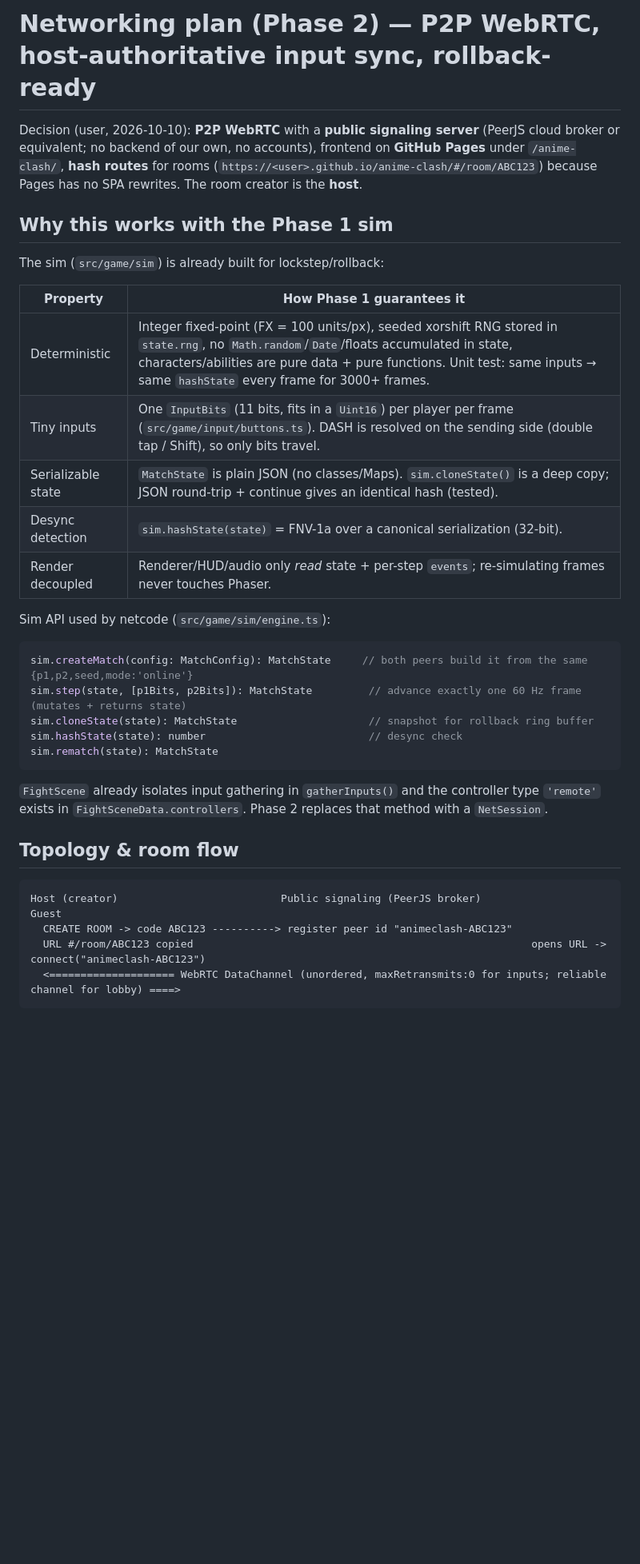
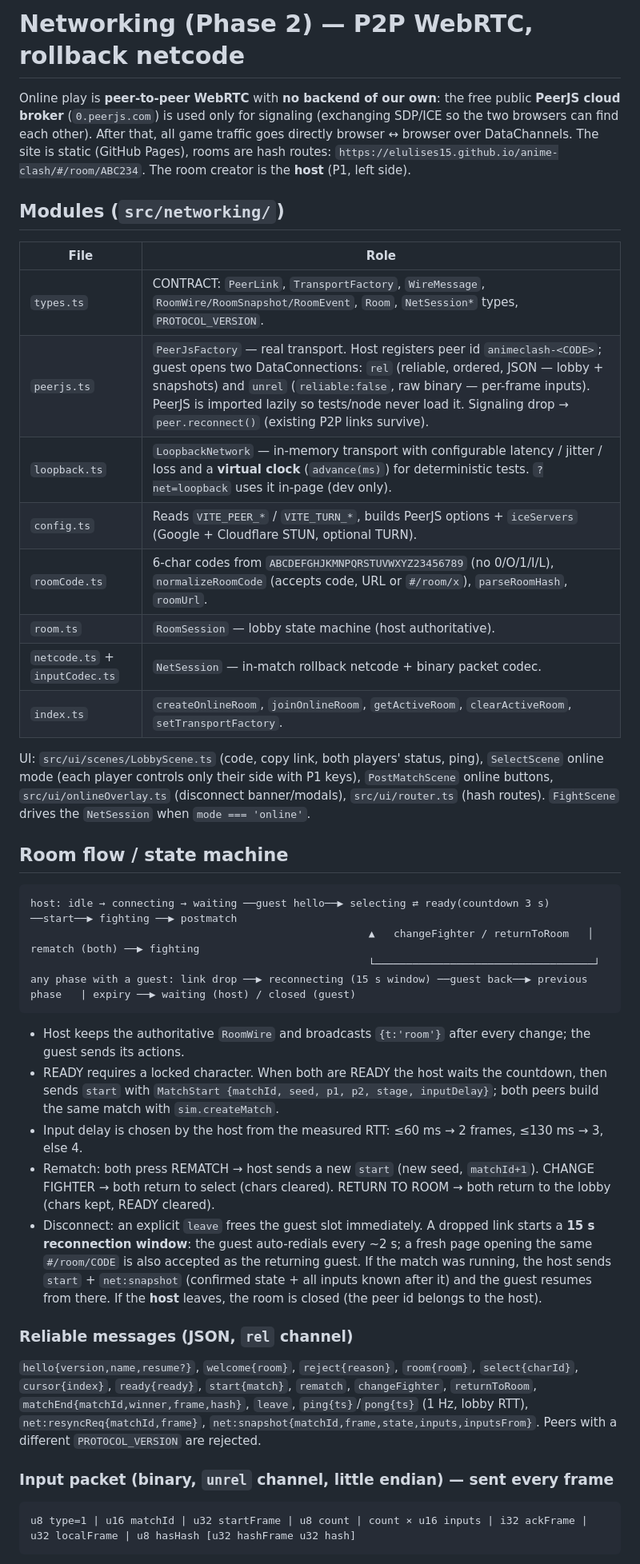
Before and after one commit to ElUlises15/anime-clash, a Markdown page: docs/NETWORKING.md, the part around one of its changes. Shown at 80% size. Rendered like a GitHub page; blank space fills up the shorter version.

````diff
--- a/docs/NETWORKING.md
+++ b/docs/NETWORKING.md
@@ -1,39 +1,54 @@
-# Networking plan (Phase 2) — P2P WebRTC, host-authoritative input sync, rollback-ready
+# Networking (Phase 2) — P2P WebRTC, rollback netcode
 
-Decision (user, 2026-10-10): **P2P WebRTC** with a **public signaling server** (PeerJS cloud broker or equivalent; no
-backend of our own, no accounts), frontend on **GitHub Pages** under `/anime-clash/`, **hash routes** for rooms
-(`https://<user>.github.io/anime-clash/#/room/ABC123`) because Pages has no SPA rewrites. The room creator is the **host**.
+Online play is **peer-to-peer WebRTC** with **no backend of our own**: the free public **PeerJS cloud broker**
+(`0.peerjs.com`) is used only for signaling (exchanging SDP/ICE so the two browsers can find each other). After that, all
+game traffic goes directly browser ↔ browser over DataChannels. The site is static (GitHub Pages), rooms are hash routes:
+`https://elulises15.github.io/anime-clash/#/room/ABC234`. The room creator is the **host** (P1, left side).
 
-## Why this works with the Phase 1 sim
+## Modules (`src/networking/`)
 
-The sim (`src/game/sim`) is already built for lockstep/rollback:
+| File | Role |
+|---|---|
+| `types.ts` | CONTRACT: `PeerLink`, `TransportFactory`, `WireMessage`, `RoomWire/RoomSnapshot/RoomEvent`, `Room`, `NetSession*` types, `PROTOCOL_VERSION`. |
+| `peerjs.ts` | `PeerJsFactory` — real transport. Host registers peer id `animeclash-<CODE>`; guest opens two DataConnections: `rel` (reliable, ordered, JSON — lobby + snapshots) and `unrel` (`reliable:false`, raw binary — per-frame inputs). PeerJS is imported lazily so tests/node never load it. Signaling drop → `peer.reconnect()` (existing P2P links survive). |
+| `loopback.ts` | `LoopbackNetwork` — in-memory transport with configurable latency / jitter / loss and a **virtual clock** (`advance(ms)`) for deterministic tests. `?net=loopback` uses it in-page (dev only). |
+| `config.ts` | Reads `VITE_PEER_*` / `VITE_TURN_*`, builds PeerJS options + `iceServers` (Google + Cloudflare STUN, optional TURN). |
+| `roomCode.ts` | 6-char codes from `ABCDEFGHJKMNPQRSTUVWXYZ23456789` (no 0/O/1/I/L), `normalizeRoomCode` (accepts code, URL or `#/room/x`), `parseRoomHash`, `roomUrl`. |
+| `room.ts` | `RoomSession` — lobby state machine (host authoritative). |
+| `netcode.ts` + `inputCodec.ts` | `NetSession` — in-match rollback netcode + binary packet codec. |
+| `index.ts` | `createOnlineRoom`, `joinOnlineRoom`, `getActiveRoom`, `clearActiveRoom`, `setTransportFactory`. |
 
-| Property | How Phase 1 guarantees it |
-|---|---|
-| Deterministic | Integer fixed-point (FX = 100 units/px), seeded xorshift RNG stored in `state.rng`, no `Math.random`/`Date`/floats accumulated in state, characters/abilities are pure data + pure functions. Unit test: same inputs → same `hashState` every frame for 3000+ frames. |
-| Tiny inputs | One `InputBits` (11 bits, fits in a `Uint16`) per player per frame (`src/game/input/buttons.ts`). DASH is resolved on the sending side (double tap / Shift), so only bits travel. |
-| Serializable state | `MatchState` is plain JSON (no classes/Maps). `sim.cloneState()` is a deep copy; JSON round-trip + continue gives an identical hash (tested). |
-| Desync detection | `sim.hashState(state)` = FNV-1a over a canonical serialization (32-bit). |
-| Render decoupled | Renderer/HUD/audio only *read* state + per-step `events`; re-simulating frames never touches Phaser. |
+UI: `src/ui/scenes/LobbyScene.ts` (code, copy link, both players' status, ping), `SelectScene` online mode (each player
+controls only their side with P1 keys), `PostMatchScene` online buttons, `src/ui/onlineOverlay.ts` (disconnect banner/modals),
+`src/ui/router.ts` (hash routes). `FightScene` drives the `NetSession` when `mode === 'online'`.
 
-Sim API used by netcode (`src/game/sim/engine.ts`):
+## Room flow / state machine
 
-```ts
-sim.createMatch(config: MatchConfig): MatchState     // both peers build it from the same {p1,p2,seed,mode:'online'}
-sim.step(state, [p1Bits, p2Bits]): MatchState         // advance exactly one 60 Hz frame (mutates + returns state)
-sim.cloneState(state): MatchState                     // snapshot for rollback ring buffer
-sim.hashState(state): number                          // desync check
-sim.rematch(state): MatchState
+```
+host: idle → connecting → waiting ──guest hello──▶ selecting ⇄ ready(countdown 3 s) ──start──▶ fighting ──▶ postmatch
+                                                      ▲   changeFighter / returnToRoom   │  rematch (both) ──▶ fighting
+                                                      └───────────────────────────────────┘
+any phase with a guest: link drop ──▶ reconnecting (15 s window) ──guest back──▶ previous phase   | expiry ──▶ waiting (host) / closed (guest)
 ```
 
-`FightScene` already isolates input gathering in `gatherInputs()` and the controller type `'remote'` exists in
-`FightSceneData.controllers`. Phase 2 replaces that method with a `NetSession`.
+* Host keeps the authoritative `RoomWire` and broadcasts `{t:'room'}` after every change; the guest sends its actions.
+* READY requires a locked character. When both are READY the host waits the countdown, then sends `start` with
+  `MatchStart {matchId, seed, p1, p2, stage, inputDelay}`; both peers build the same match with `sim.createMatch`.
+* Input delay is chosen by the host from the measured RTT: ≤60 ms → 2 frames, ≤130 ms → 3, else 4.
+* Rematch: both press REMATCH → host sends a new `start` (new seed, `matchId+1`). CHANGE FIGHTER → both return to select
+  (chars cleared). RETURN TO ROOM → both return to the lobby (chars kept, READY cleared).
+* Disconnect: an explicit `leave` frees the guest slot immediately. A dropped link starts a **15 s reconnection window**:
+  the guest auto-redials every ~2 s; a fresh page opening the same `#/room/CODE` is also accepted as the returning guest.
+  If the match was running, the host sends `start` + `net:snapshot` (confirmed state + all inputs known after it) and the
+  guest resumes from there. If the **host** leaves, the room is closed (the peer id belongs to the host).
 
-## Topology & room flow
+### Reliable messages (JSON, `rel` channel)
+`hello{version,name,resume?}`, `welcome{room}`, `reject{reason}`, `room{room}`, `select{charId}`, `cursor{index}`,
+`ready{ready}`, `start{match}`, `rematch`, `changeFighter`, `returnToRoom`, `matchEnd{matchId,winner,frame,hash}`, `leave`,
+`ping{ts}`/`pong{ts}` (1 Hz, lobby RTT), `net:resyncReq{matchId,frame}`, `net:snapshot{matchId,frame,state,inputs,inputsFrom}`.
+Peers with a different `PROTOCOL_VERSION` are rejected.
 
+### Input packet (binary, `unrel` channel, little endian) — sent every frame
 ```
-Host (creator)                          Public signaling (PeerJS broker)                Guest
-  CREATE ROOM -> code ABC123 ----------> register peer id "animeclash-ABC123"
-  URL #/room/ABC123 copied                                                      opens URL -> connect("animeclash-ABC123")
-  <==================== WebRTC DataChannel (unordered, maxRetransmits:0 for inputs; reliable channel for lobby) ====>
+u8 type=1 | u16 matchId | u32 startFrame | u8 count | count × u16 inputs | i32 ackFrame | u32 localFrame | u8 hasHash [u32 hashFrame u32 hash]
 ```
````
Also changed, not shown: other parts of docs/NETWORKING.md (+32 -40 lines).
